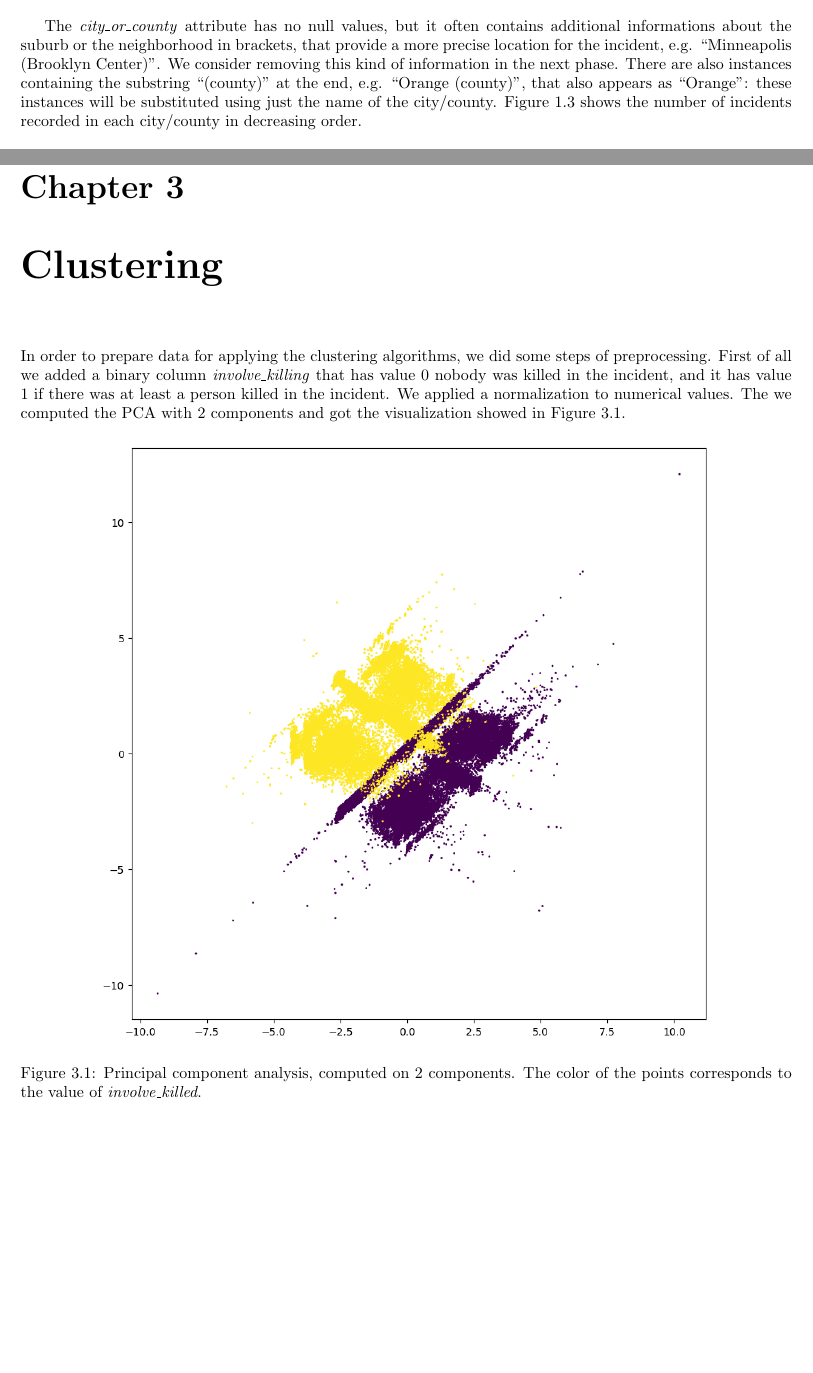
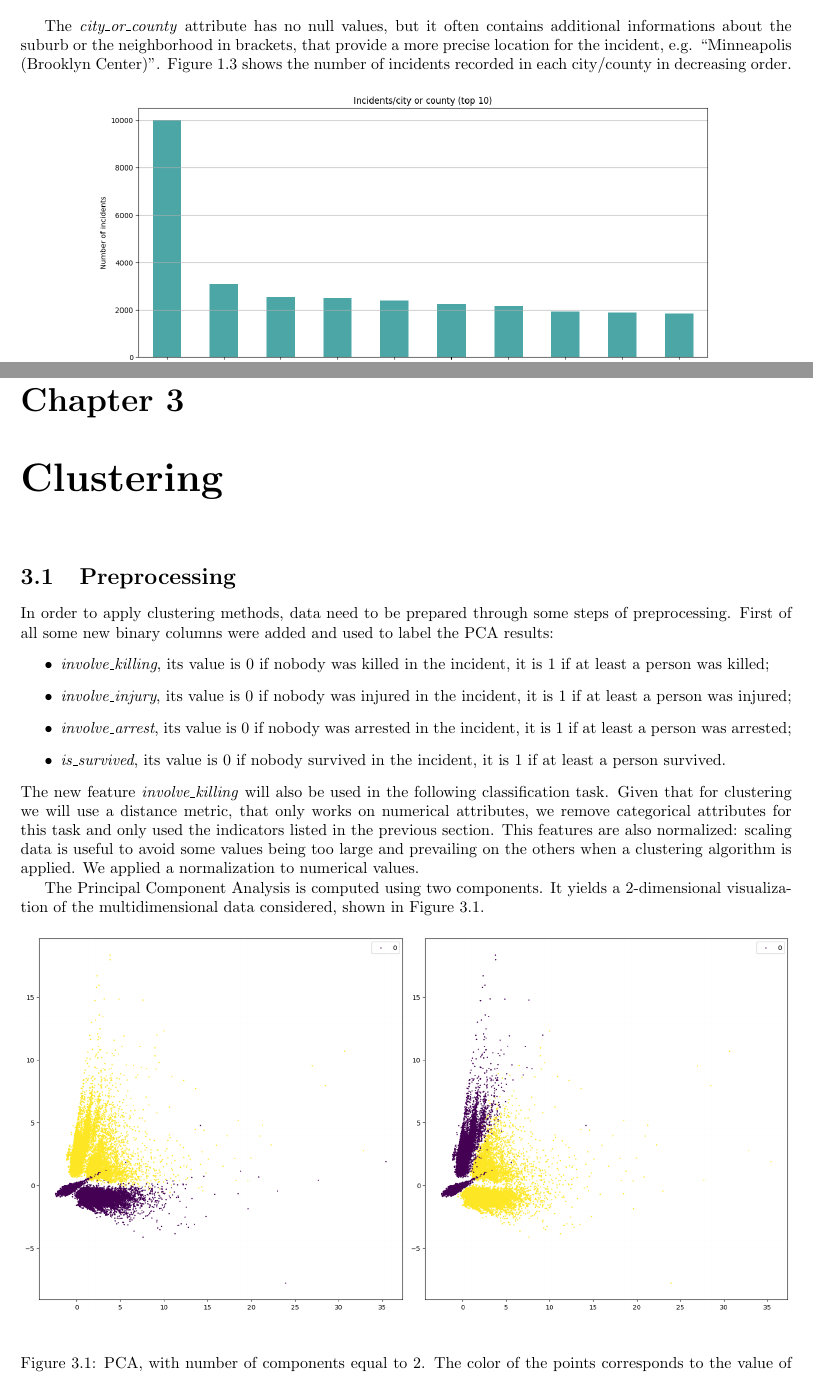
Before and after one commit to vezzusamu/dm-project, a LaTeX document (report/report.tex): two parts of pages 4 and 13 of 16, joined at a grey line, cut so that both start at the same text, the shorter picture padded with empty space. Compiled offline with pdfLaTeX.

Commit message:
report fixes

```diff
--- a/report/report.tex
+++ b/report/report.tex
@@ -80,8 +80,8 @@ Figure \ref{incidents_per_state} shows the number of incidents recorded in each
 \end{figure}
 
 The \textit{city\_or\_county} attribute has no null values, but it often contains additional informations about the suburb or the neighborhood in brackets, that provide a more precise location for the incident, e.g. ``Minneapolis (Brooklyn Center)".
-We consider removing this kind of information in the next phase.
-There are also instances containing the substring ``(county)" at the end, e.g. ``Orange (county)", that also appears as ``Orange": these instances will be substituted using just the name of the city/county.
+%We consider removing this kind of information in the next phase.
+%There are also instances containing the substring ``(county)" at the end, e.g. ``Orange (county)", that also appears as ``Orange": these instances will be substituted using just the name of the city/county.
 Figure \ref{incidents_per_citycounty} shows the number of incidents recorded in each city/county in decreasing order.
 \begin{figure}[H]
 	\includegraphics[width=0.8\textwidth]{incidents_per_citycounty}
@@ -396,16 +396,29 @@ All these indicators provide a good characterization of the incidents and are at
 
 \chapter{Clustering}
 
-In order to prepare data for applying the clustering algorithms, we did some steps of preprocessing.
-First of all we added a binary column \textit{involve\_killing} that has value 0 nobody was killed in the incident, and it has value 1 if there was at least a person killed in the incident.
+\section{Preprocessing}
+
+In order to apply clustering methods, data need to be prepared through some steps of preprocessing.
+First of all some new binary columns were added and used to label the PCA results:
+\begin{itemize}
+	\item \textit{involve\_killing}, its value is 0 if nobody was killed in the incident, it is 1 if at least a person was killed;
+	\item \textit{involve\_injury}, its value is 0 if nobody was injured in the incident, it is 1 if at least a person was injured;
+	\item \textit{involve\_arrest}, its value is 0 if nobody was arrested in the incident, it is 1 if at least a person was arrested;
+	\item \textit{is\_survived}, its value is 0 if nobody survived in the incident, it is 1 if at least a person survived.
+\end{itemize}
+The new feature \textit{involve\_killing} will also be used in the following classification task.
+Given that for clustering we will use a distance metric, that only works on numerical attributes, we remove categorical attributes for this task and only used the indicators listed in the previous section.
+This features are also normalized: scaling data is useful to avoid some values being too large and prevailing on the others when a clustering algorithm is applied.
 We applied a normalization to numerical values.
-The we computed the PCA with 2 components and got the visualization showed in Figure \ref{pca}.
+
+The Principal Component Analysis is computed using two components.
+It yields a 2-dimensional visualization of the multidimensional data considered, shown in Figure \ref{pca}.
 
 \begin{figure}[h]
-	\includegraphics[width=0.8\textwidth]{pca}
 	\centering
-	\caption{Principal component analysis, computed on 2 components.
-	The color of the points corresponds to the value of \textit{involve\_killed}.}
+	\includegraphics[width=0.5\textwidth]{pca_killing}\includegraphics[width=0.5\textwidth]{pca_injury}
+	\caption{PCA, with number of components equal to 2.
+	The color of the points corresponds to the value of \textit{involve\_killing} in the left plot and to the value of \textit{involve\_injury} in the right plot.}
 	\label{pca}
 \end{figure}
 
```
Also changed, not shown: report/images/pca.png (deleted), report/images/pca_injury.png (added), report/images/pca_killing.png (added), report/report.pdf, report/report.tex (2 more changed lines).
